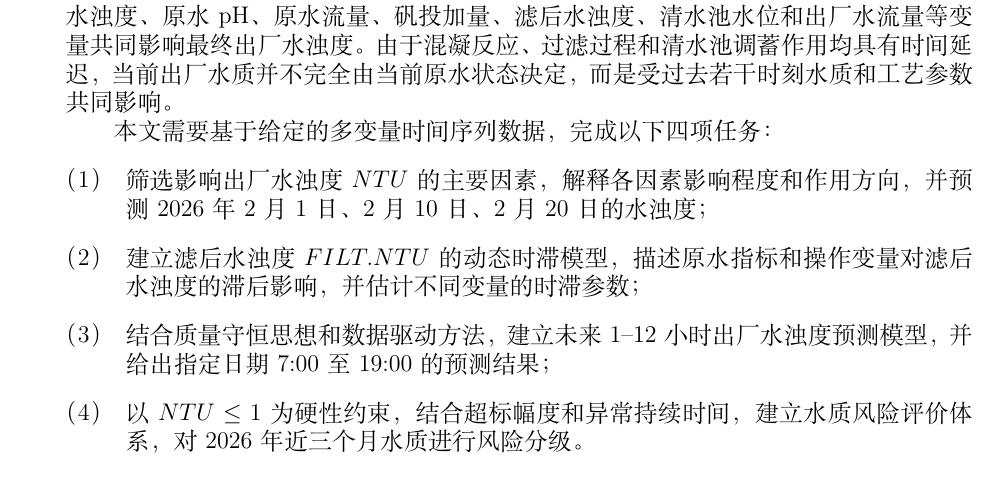
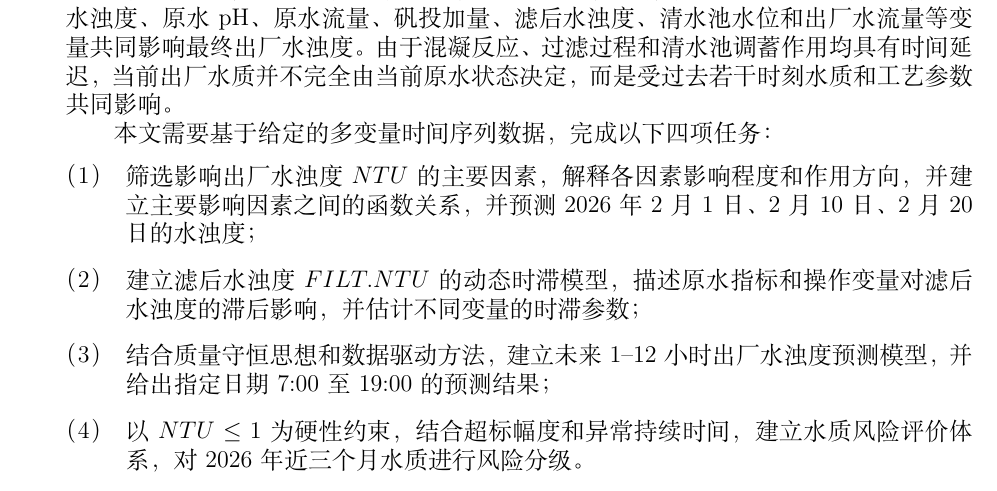
Before and after one commit to Azdmjiny/2026-Asia-Pasific-cup, a LaTeX document (paper/Aapmcm26203797.tex): part of page 2 of 17, cut so that both start at the same text. Compiled offline with XeLaTeX.

Commit message:
slightly adjust the task

```diff
--- a/paper/Aapmcm26203797.tex
+++ b/paper/Aapmcm26203797.tex
@@ -116,7 +116,7 @@
 
 本文需要基于给定的多变量时间序列数据，完成以下四项任务：
 \begin{enumerate}[label=（\arabic*）]
-  \item 筛选影响出厂水浊度 $NTU$ 的主要因素，解释各因素影响程度和作用方向，并预测 2026 年 2 月 1 日、2 月 10 日、2 月 20 日的水浊度；
+  \item 筛选影响出厂水浊度 $NTU$ 的主要因素，解释各因素影响程度和作用方向，并建立主要影响因素之间的函数关系，并预测 2026 年 2 月 1 日、2 月 10 日、2 月 20 日的水浊度；
   \item 建立滤后水浊度 $FILT.NTU$ 的动态时滞模型，描述原水指标和操作变量对滤后水浊度的滞后影响，并估计不同变量的时滞参数；
   \item 结合质量守恒思想和数据驱动方法，建立未来 1--12 小时出厂水浊度预测模型，并给出指定日期 7:00 至 19:00 的预测结果；
   \item 以 $NTU\leq 1$ 为硬性约束，结合超标幅度和异常持续时间，建立水质风险评价体系，对 2026 年近三个月水质进行风险分级。
```
Also changed, not shown: paper/Aapmcm26203797.pdf.
